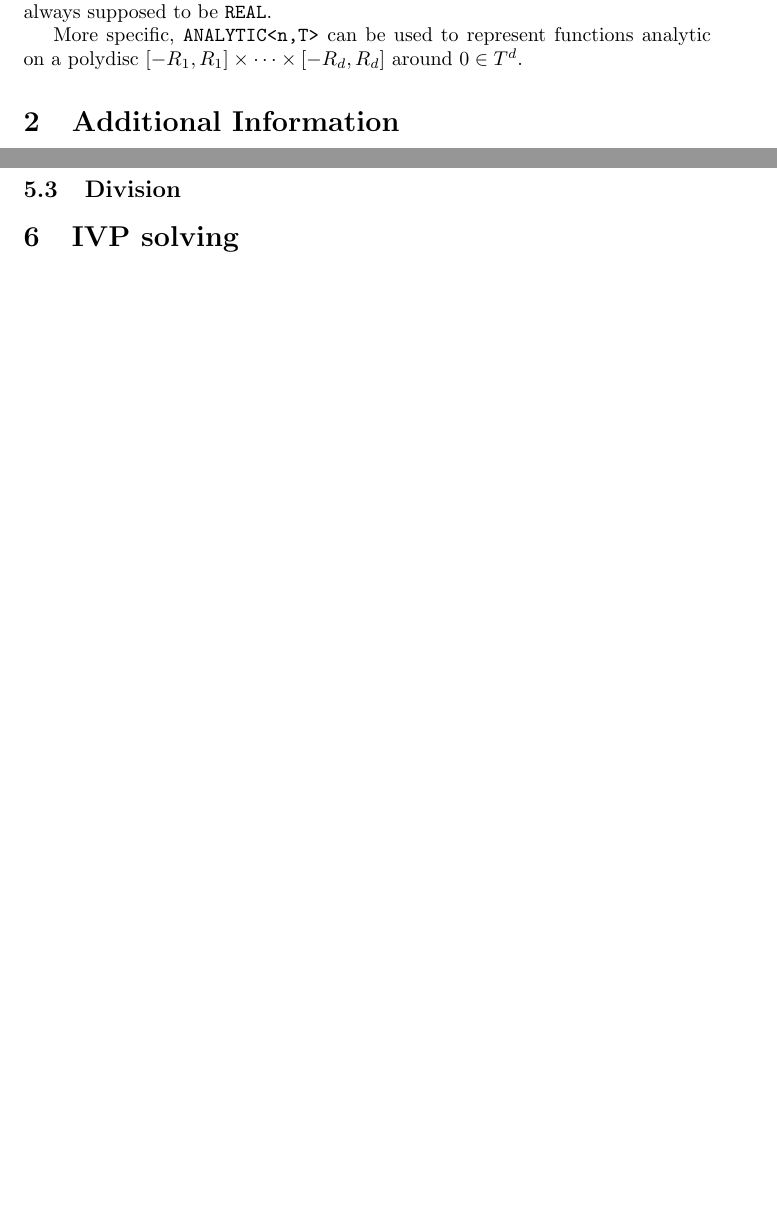
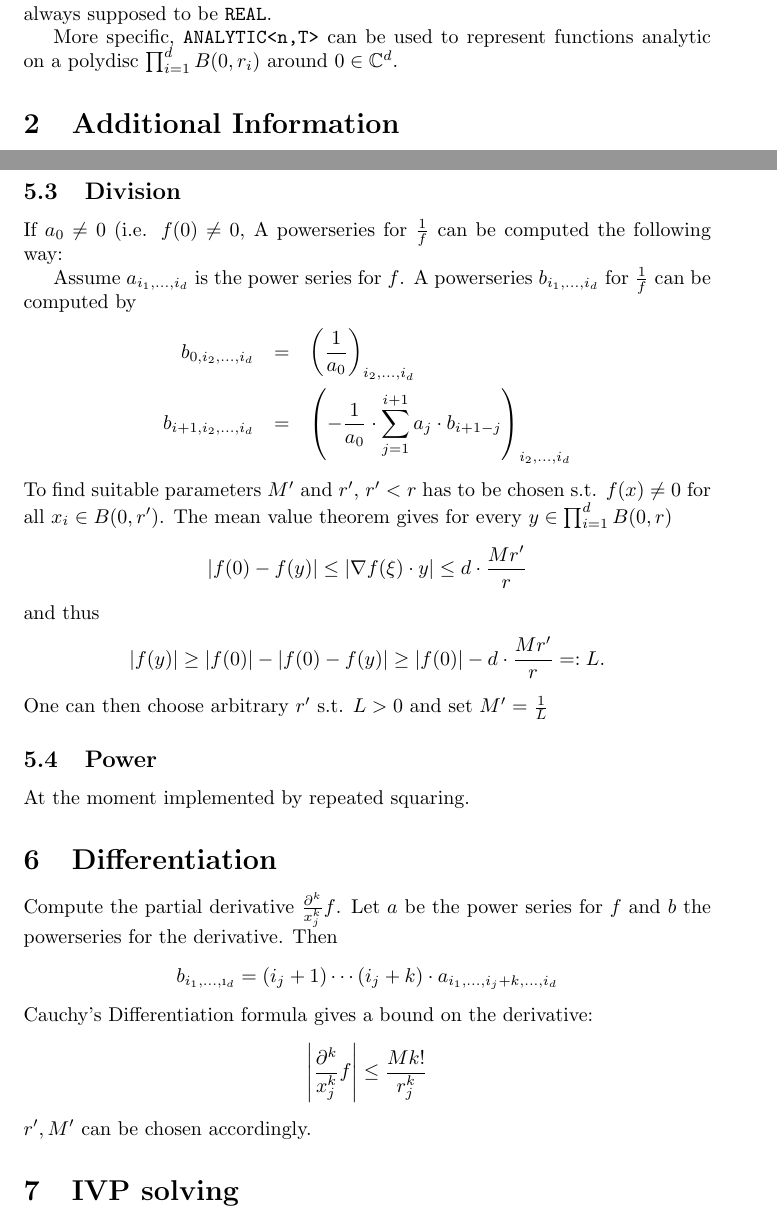
Before and after one commit to holgerthies/iRRAM-analytic, a LaTeX document (docs/analytic.tex): two parts of pages 1 and 3 of 3, joined at a grey line, cut so that both start at the same text, the shorter picture padded with empty space. Compiled offline with pdfLaTeX.

Commit message:
Documentation

```diff
--- a/docs/analytic.tex
+++ b/docs/analytic.tex
@@ -59,6 +59,6 @@
 \code{ANALYTIC<d,T>} is a type for analytic functions $f: T^d \to T$.
 Currently, $T$ is always supposed to be \code{REAL}.
 
-More specific, \code{ANALYTIC<n,T>} can be used to represent functions analytic on a polydisc $[-R_1,R_1] \times \dots \times [-R_d, R_d]$ around $0 \in T^d$.
+More specific, \code{ANALYTIC<n,T>} can be used to represent functions analytic on a polydisc $\prod_{i=1}^d B(0, r_i)$ around $0 \in \CC^d$.
 \section{Additional Information}
 For most operations to be computable, some additional information has to be supplied.
@@ -112,6 +112,32 @@ $$a^{(f \cdot g)}_{i_1,\dots,i_d} = (a^{(f)}*a^{(g)})_{i_1, \dots, i_d}$$
 $$r_i^{(f \cdot g)} = \min(r_i^{(f)}, r_i^{(g)}) $$
 $$M^{(f \cdot g)} = M^{(f)} \cdot M^{(g)}$$
 \subsection{Division}
+If $a_0 \neq 0$ (i.e. $f(0) \neq 0$, A powerseries for $\frac{1}{f}$ can be computed the following way:
+
+Assume $a_{i_1,\dots, i_d}$ is the power series for $f$.
+A powerseries $b_{i_1,\dots, i_d}$ for $\frac{1}{f}$ can be computed by
+\begin{eqnarray*}
+b_{0, i_2, \dots, i_d} &=& \left(\frac{1}{a_0}\right)_{i_2, \dots, i_d} \\
+b_{i+1, i_2, \dots, i_d} &=& \left( -\frac{1}{a_0} \cdot \sum_{j=1}^{i+1}a_j \cdot b_{i+1-j}\right)_{i_2,\dots,i_d}
+\end{eqnarray*}
+To find suitable parameters $M'$ and $r'$, $r'<r$ has to be chosen s.t. $f(x) \neq 0$ for all $x_i \in B(0, r')$.
+The mean value theorem gives for every $y \in \prod_{i=1}^d B(0, r)$
+$$ \abs{f(0)-f(y)} \leq \abs{\nabla f(\xi) \cdot y} \leq d \cdot \frac{Mr'}{r}$$
+and thus
+\begin{equation*}\label{divlowerbound}
+\abs{f(y)} \geq \abs{f(0)}-\abs{f(0)-f(y)} \geq \abs{f(0)}-d\cdot \frac{Mr'}{r} =: L.
+\end{equation*}
+One can then choose arbitrary $r'$ s.t. $L > 0$ and set $M' = \frac{1}{L}$
+\subsection{Power}
+At the moment implemented by repeated squaring.
+\section{Differentiation}
+Compute the partial derivative $\frac{\partial^k}{x_j^k}f$.
+Let $a$ be the power series for $f$ and $b$ the powerseries for the derivative.
+Then
+$$ b_{i_1,\dots, \i_d} = (i_j+1) \cdots (i_j+k) \cdot a_{i_1, \dots, i_j+k, \dots, i_d} $$
+Cauchy's Differentiation formula gives a bound on the derivative:
+$$\abs{\frac{\partial^k}{x_j^k}f} \leq \frac{Mk!}{r_j^k}$$
+$r', M'$ can be chosen accordingly.
 \section{IVP solving}
 \section{Computing coefficients}
 \end{document}
```
Also changed, not shown: docs/analytic.tex (2 more changed lines), 1 other file.
